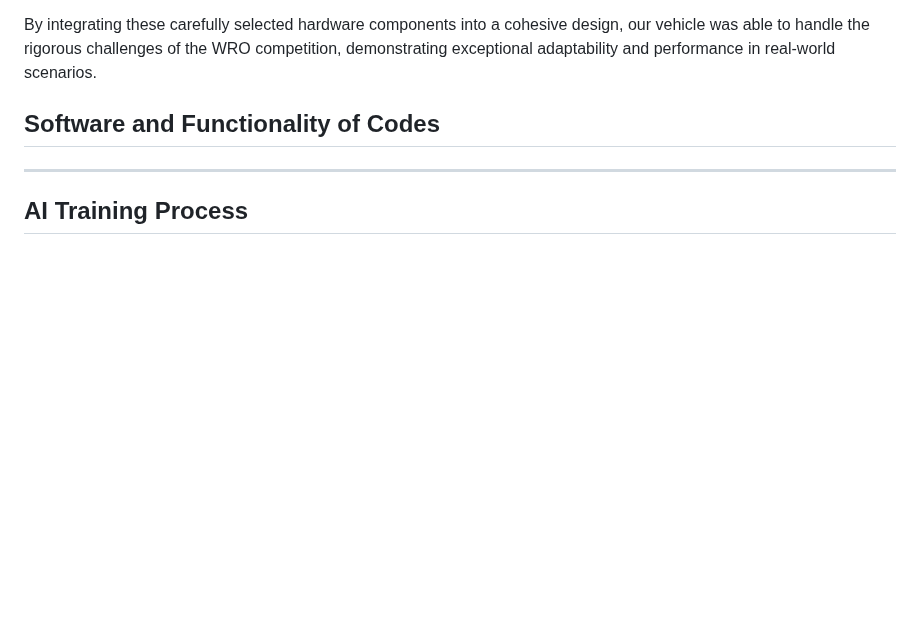
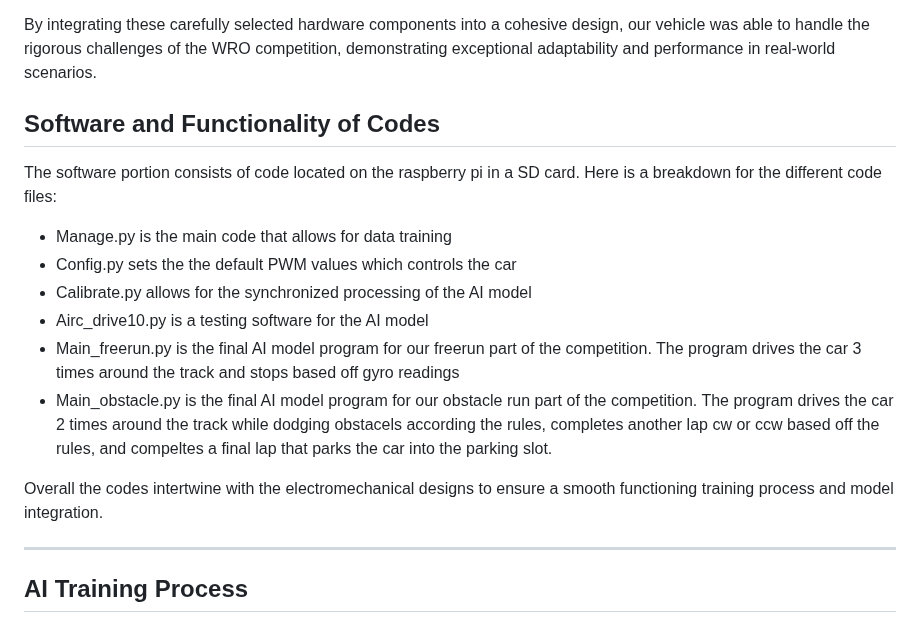
Before and after one commit to Utcassyxz/DriverUS, a Markdown page: README.md, the part around the change. Drawn GitHub-style; blank space fills up the shorter version.

```diff
--- a/README.md
+++ b/README.md
@@ -40,7 +40,15 @@ By integrating these carefully selected hardware components into a cohesive desi
 
 ## Software and Functionality of Codes
 
+The software portion consists of code located on the raspberry pi in a SD card. Here is a breakdown for the different code files:
+* Manage.py is the main code that allows for data training
+* Config.py sets the the default PWM values which controls the car
+* Calibrate.py allows for the synchronized processing of the AI model
+* Airc_drive10.py is a testing software for the AI model
+* Main_freerun.py is the final AI model program for our freerun part of the competition. The program drives the car 3 times around the track and stops based off gyro readings
+* Main_obstacle.py is the final AI model program for our obstacle run part of the competition. The program drives the car 2 times around the track while dodging obstacels according the rules, completes another lap cw or ccw based off the rules, and compeltes a final lap that parks the car into the parking slot.
 
+Overall the codes intertwine with the electromechanical designs to ensure a smooth functioning training process and model integration.
 
 
 
```
